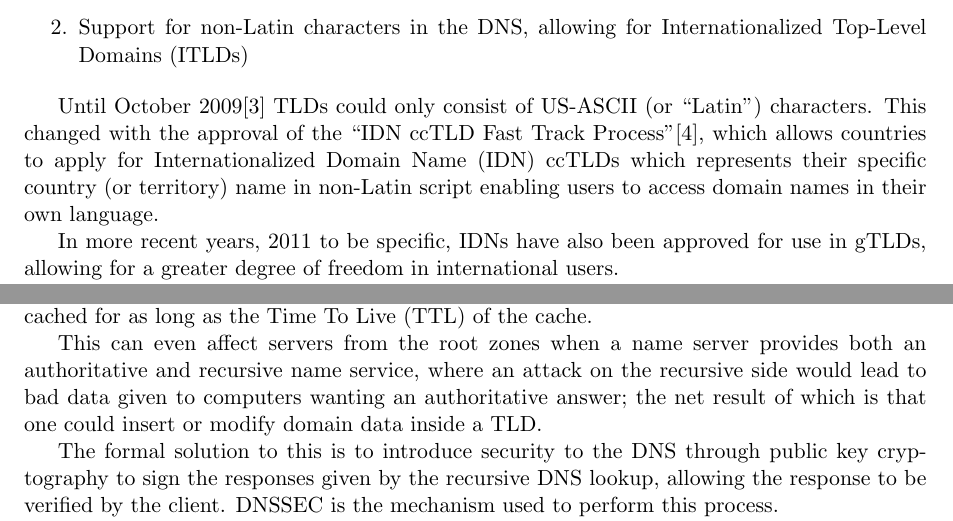
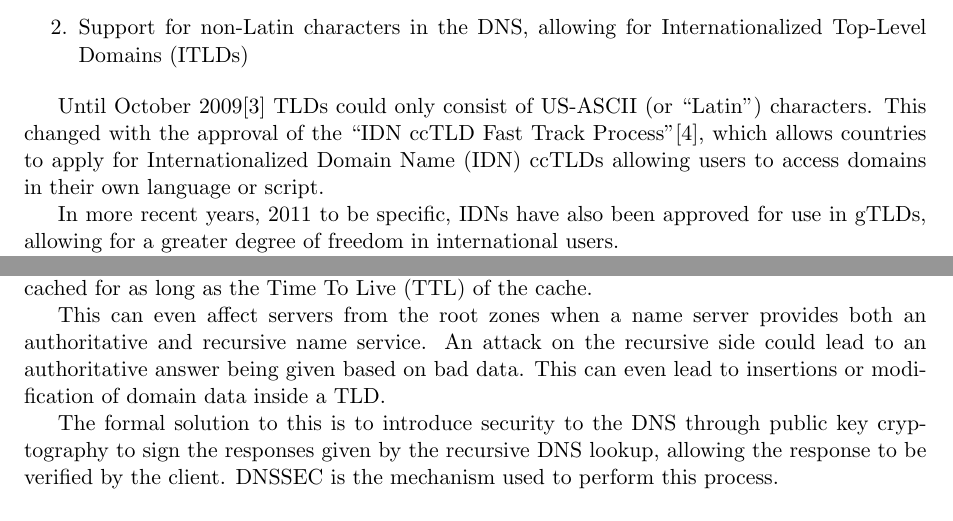
Before and after one commit to SoftlySplinter/sem5720-assign1, a LaTeX document (report.tex): two parts of pages 4 and 7 of 9, joined at a grey line, cut so that both start at the same text. Compiled offline with pdfLaTeX.

Commit message:
Final touch ups.

```diff
--- a/report.tex
+++ b/report.tex
@@ -92,9 +92,8 @@ There are two factors which have spurred the growth of \glspl{TLD}:
 Until October 2009\cite{icann2013idns} \glspl{TLD} could only consist of
 US-ASCII (or ``Latin'') characters. This changed with the approval of the
 ``IDN ccTLD Fast Track Process''\cite{icann2013final}, which allows countries
-to apply for \gls{IDN} \glspl{ccTLD} which represents their specific country
-(or territory) name in non-Latin script enabling users to access domain names
-in their own language. %TODO this is almost too copypasta'd.
+to apply for \gls{IDN} \glspl{ccTLD} allowing users to access domains in their
+own language or script.
 
 In more recent years, 2011 to be specific, \glspl{IDN} have also been approved
 for use in \glspl{gTLD}, allowing for a greater degree of freedom in
@@ -272,11 +265,10 @@ Poisoning\cite{davies2008cache}, where the principal of saving lookup time by
 caching results leads to the wrong result being cached for as long as the
 \gls{TTL} of the cache.
 
-This can even affect servers from the root zones when a
-name server provides both an authoritative and recursive name service, where an
-attack on the recursive side would lead to bad data given to computers wanting
-an authoritative answer; the net result of which is that one could insert or
-modify domain data inside a \gls{TLD}. %TODO way too copypasta'd
+This can even affect servers from the root zones when a name server provides
+both an authoritative and recursive name service. An attack on the recursive
+side could lead to an authoritative answer being given based on bad data. This
+can even lead to insertions or modification of domain data inside a \gls{TLD}.
 
 The formal solution to this is to introduce security to the \gls{DNS} through
 public key cryptography to sign the responses given by the recursive \gls{DNS}
```
Also changed, not shown: report.pdf, report.tex (6 more changed lines).
